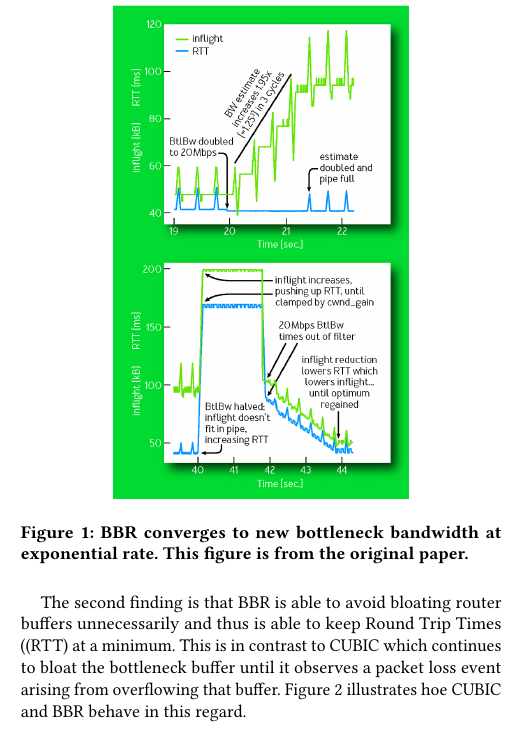
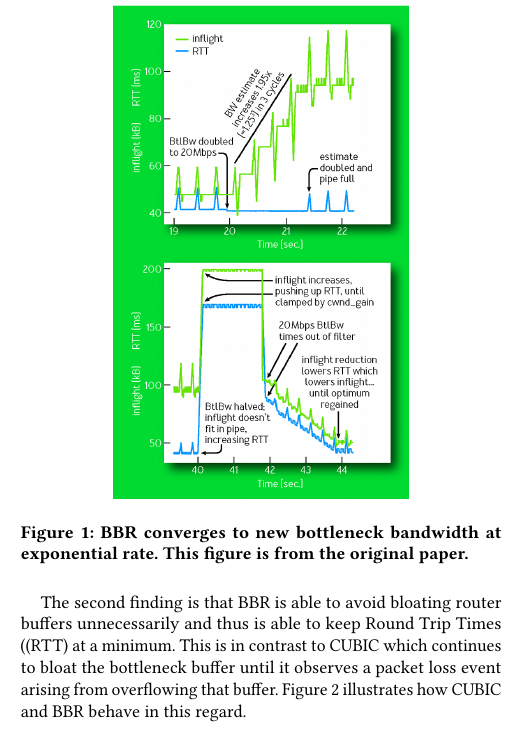
Before and after one commit to jervisfm/rebbr, a LaTeX paper (report/main.tex, which reads report/tex/intro.tex): part of one column of page 1 of 3, cut so that both start at the same text. Compiled offline with pdfLaTeX.

Commit message:
Fix an unfortunate typo

```diff
--- a/report/tex/intro.tex
+++ b/report/tex/intro.tex
@@ -75,7 +75,7 @@ The second finding is that BBR is able to avoid bloating router buffers
 unnecessarily and thus is able to keep Round Trip Times ((RTT) at a minimum. This is in contrast to
 CUBIC which continues to bloat the bottleneck buffer until it observes a
 packet loss event arising from overflowing that buffer. Figure~\ref{fig:bbr5} illustrates
-hoe CUBIC and BBR behave in this regard.
+how CUBIC and BBR behave in this regard.
 
 \begin{figure}[h]
   \centering
```
Also changed, not shown: report/main.pdf.
